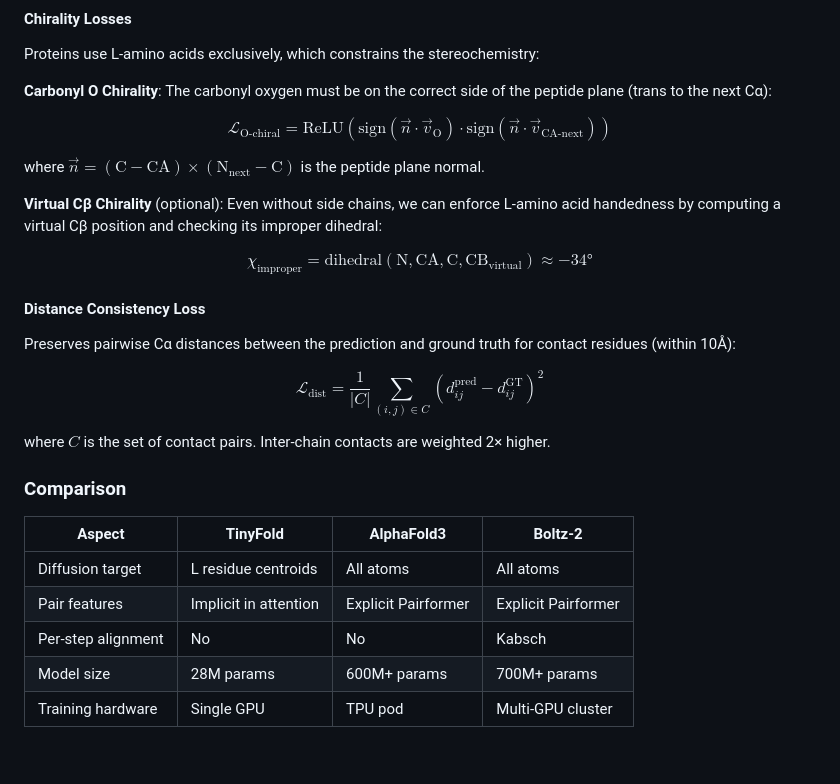
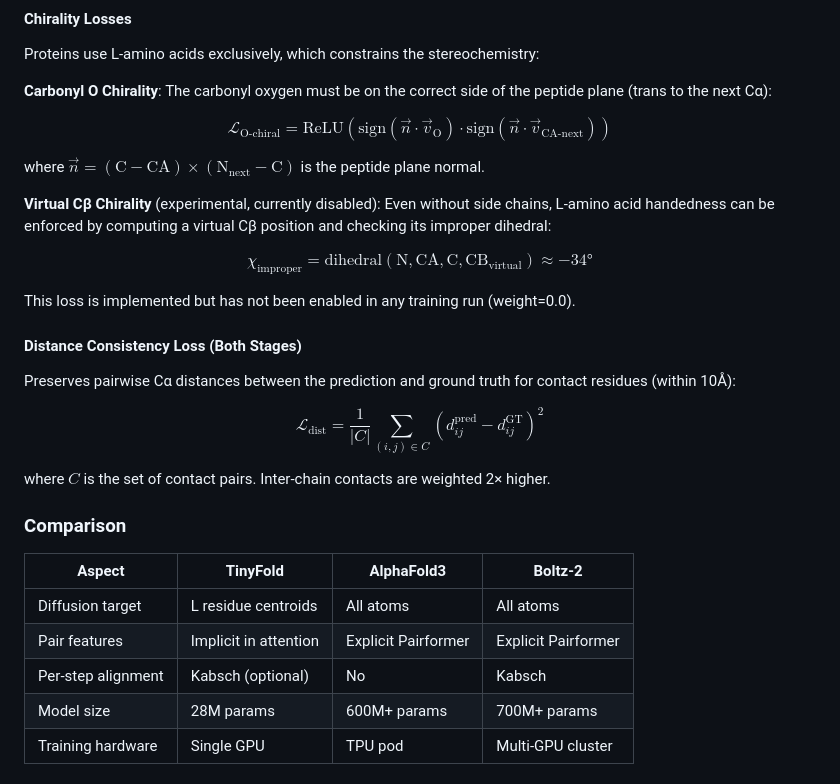
Before and after one commit to cogeor/tinyfold, a Markdown page: README.md, the part around one of its changes. Rendered like a GitHub page; blank space fills up the shorter version.

```diff
--- a/README.md
+++ b/README.md
@@ -97,11 +97,13 @@ $$\mathcal{L}_\text{O-chiral} = \text{ReLU}\left( \text{sign}(\vec{n} \cdot \vec
 
 where $\vec{n} = (\text{C}-\text{CA}) \times (\text{N}_\text{next}-\text{C})$ is the peptide plane normal.
 
-**Virtual Cβ Chirality** (optional): Even without side chains, we can enforce L-amino acid handedness by computing a virtual Cβ position and checking its improper dihedral:
+**Virtual Cβ Chirality** (experimental, currently disabled): Even without side chains, L-amino acid handedness can be enforced by computing a virtual Cβ position and checking its improper dihedral:
 
 $$\chi_\text{improper} = \text{dihedral}(\text{N}, \text{CA}, \text{C}, \text{CB}_\text{virtual}) \approx -34°$$
 
-#### Distance Consistency Loss
+This loss is implemented but has not been enabled in any training run (weight=0.0).
+
+#### Distance Consistency Loss (Both Stages)
 Preserves pairwise Cα distances between the prediction and ground truth for contact residues (within 10Å):
 
 $$\mathcal{L}_\text{dist} = \frac{1}{|C|} \sum_{(i,j) \in C} \left( d_{ij}^\text{pred} - d_{ij}^\text{GT} \right)^2$$
@@ -114,7 +116,7 @@ where $C$ is the set of contact pairs. Inter-chain contacts are weighted 2× hig
 |--------|----------|------------|---------|
 | Diffusion target | L residue centroids | All atoms | All atoms |
 | Pair features | Implicit in attention | Explicit Pairformer | Explicit Pairformer |
-| Per-step alignment | No | No | Kabsch |
+| Per-step alignment | Kabsch (optional) | No | Kabsch |
 | Model size | 28M params | 600M+ params | 700M+ params |
 | Training hardware | Single GPU | TPU pod | Multi-GPU cluster |
 
```
Also changed, not shown: other parts of README.md (+24 -12 lines).
